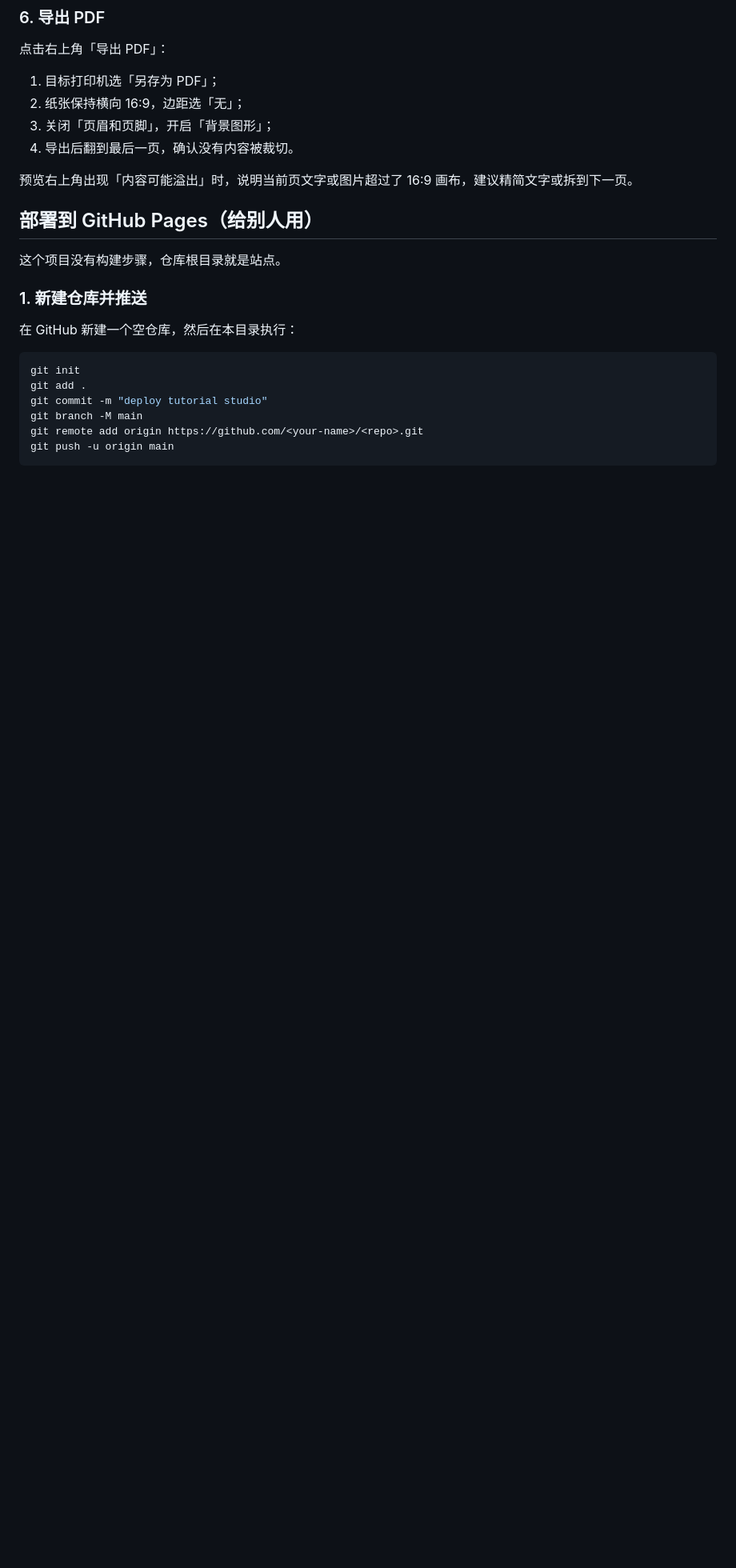
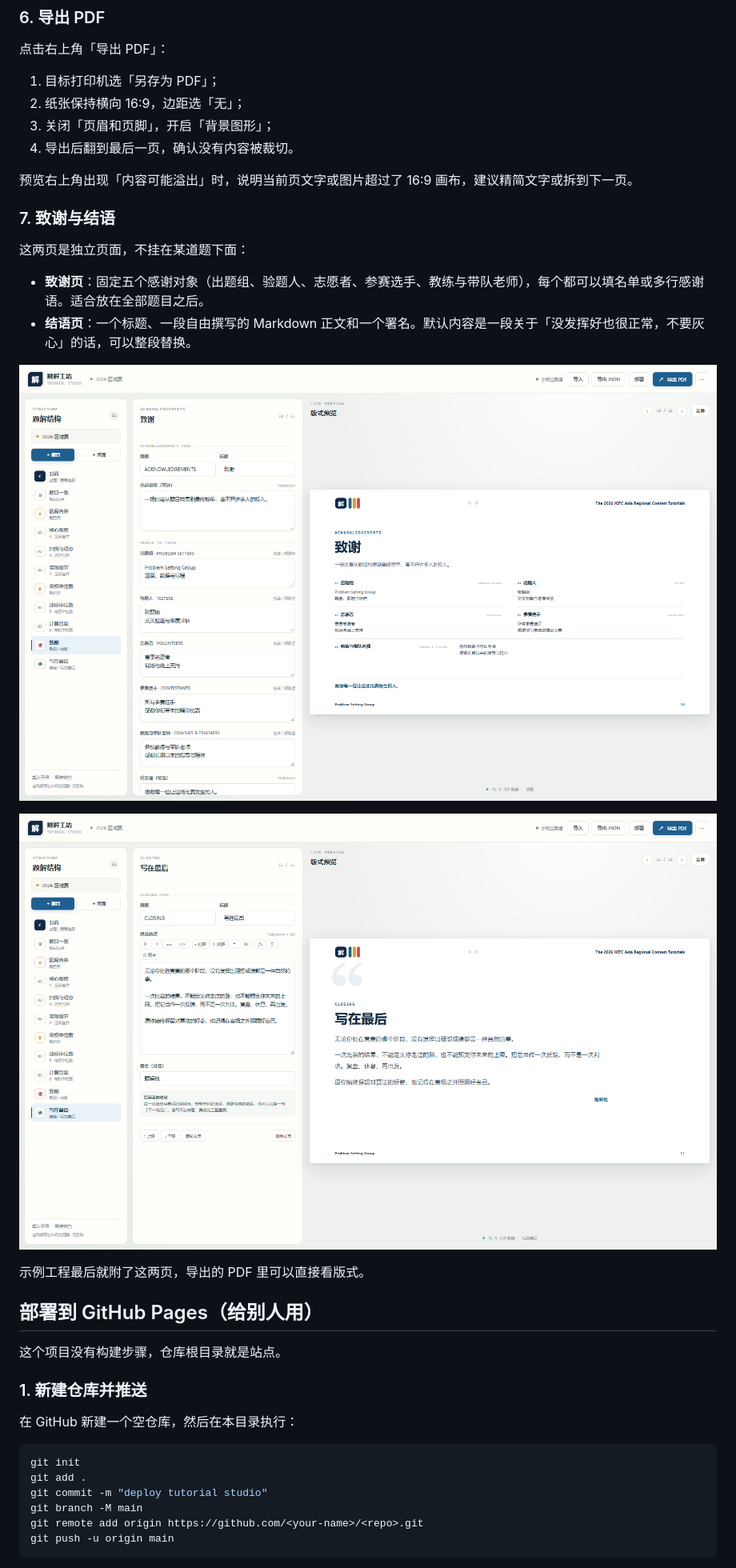
Before and after one commit to usedchang/xcpc-solutions, a Markdown page: README.md, the part around the change printed below. Shown: that part at 80% size. Rendered like a GitHub page; pictures changed too: docs/closing-preview.png (added), docs/thanks-preview.png (added); blank space fills up the shorter version.

Commit message:
Add dedicated acknowledgements and closing pages

```diff
--- a/README.md
+++ b/README.md
@@ -104,6 +107,19 @@ $$
 4. 导出后翻到最后一页，确认没有内容被裁切。
 
 预览右上角出现「内容可能溢出」时，说明当前页文字或图片超过了 16:9 画布，建议精简文字或拆到下一页。
+
+### 7. 致谢与结语
+
+这两页是独立页面，不挂在某道题下面：
+
+- **致谢页**：固定五个感谢对象（出题组、验题人、志愿者、参赛选手、教练与带队老师），每个都可以填名单或多行感谢语。适合放在全部题目之后。
+- **结语页**：一个标题、一段自由撰写的 Markdown 正文和一个署名。默认内容是一段关于「没发挥好也很正常，不要灰心」的话，可以整段替换。
+
+![致谢页](docs/thanks-preview.png)
+
+![结语页](docs/closing-preview.png)
+
+示例工程最后就附了这两页，导出的 PDF 里可以直接看版式。
 
 ## 部署到 GitHub Pages（给别人用）
 
```
Also changed, not shown: other parts of README.md (+6 -3 lines), 8 other files.
